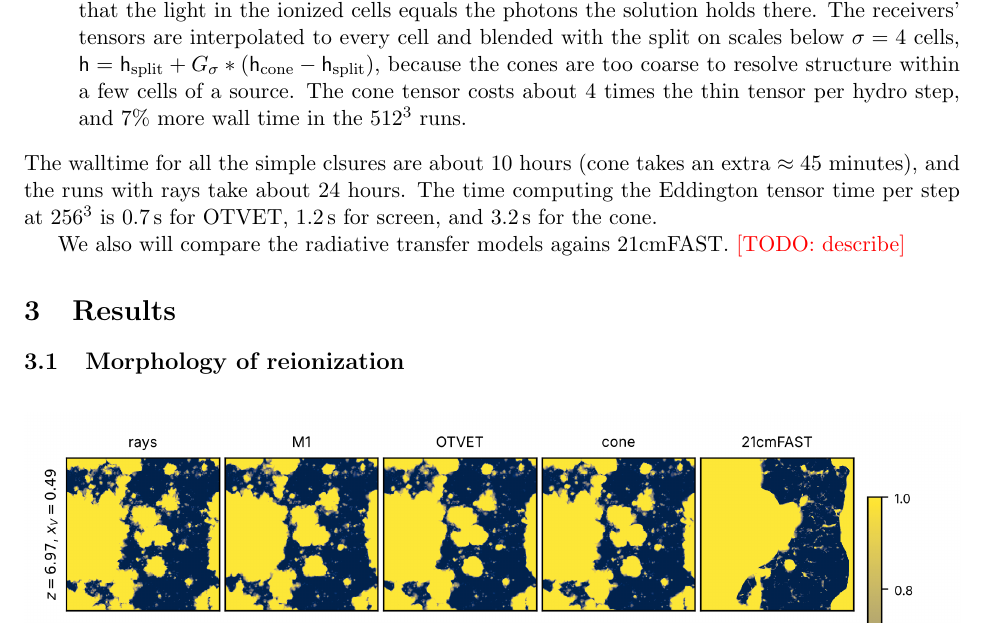
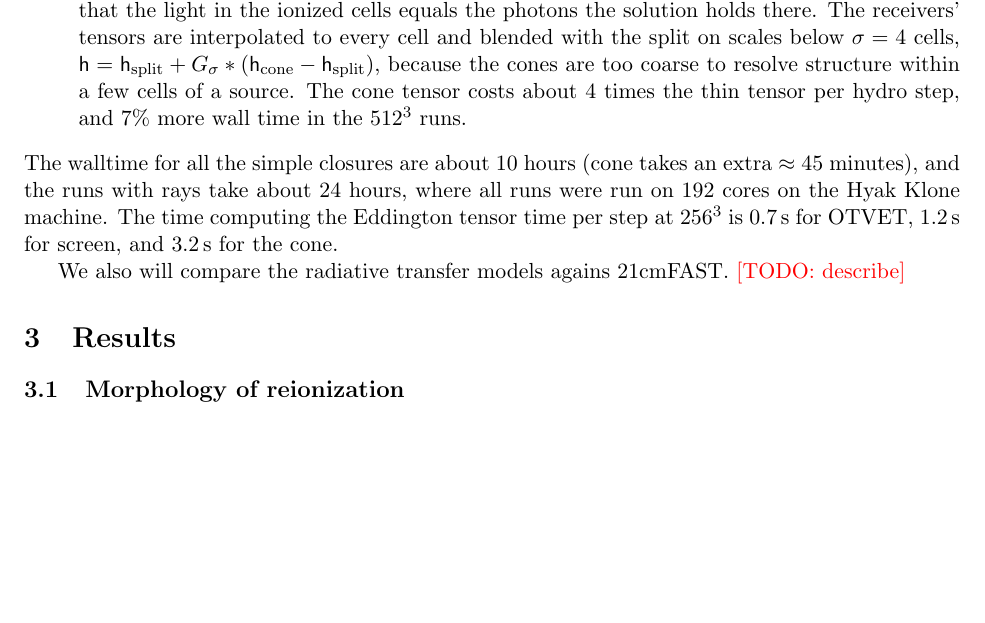
Before and after one commit to astromcquinn/RT_closure, a LaTeX paper (main.tex): part of page 4 of 13 before the commit and part of page 4 of 14 after it, cut so that both start at the same text, the shorter picture padded with empty space. Compiled offline with pdfLaTeX.

Commit message:
Updates from Overleaf

```diff
--- a/main.tex
+++ b/main.tex
@@ -211,7 +211,7 @@ the photons in the box.
   cells of a source. The cone tensor costs about 4 times the thin tensor
   per hydro step, and 7\% more wall time in the 512$^3$ runs.
 \end{itemize}
-The walltime for all the simple clsures are about 10 hours (cone takes an extra $\approx 45$ minutes), and the runs with rays take about 24 hours.  The time computing the Eddington tensor time per step at 256$^3$ is 0.7\,s for OTVET, 1.2\,s for screen, and 3.2\,s for the cone.
+The walltime for all the simple closures are about 10 hours (cone takes an extra $\approx 45$ minutes), and the runs with rays take about 24 hours, where all runs were run on 192 cores on the Hyak Klone machine.  The time computing the Eddington tensor time per step at 256$^3$ is 0.7\,s for OTVET, 1.2\,s for screen, and 3.2\,s for the cone.
 
 We also will compare the radiative transfer models agains 21cmFAST. \todo{describe}
 
```
